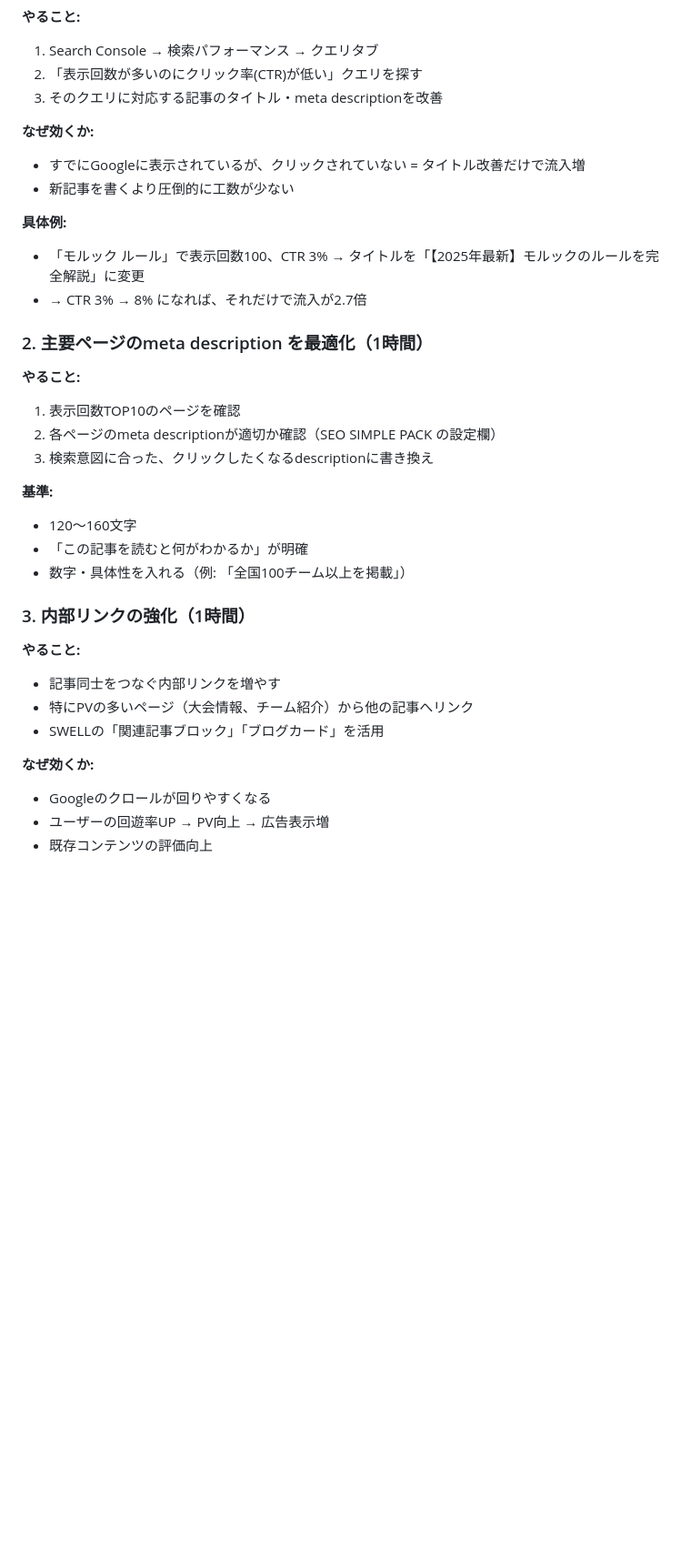
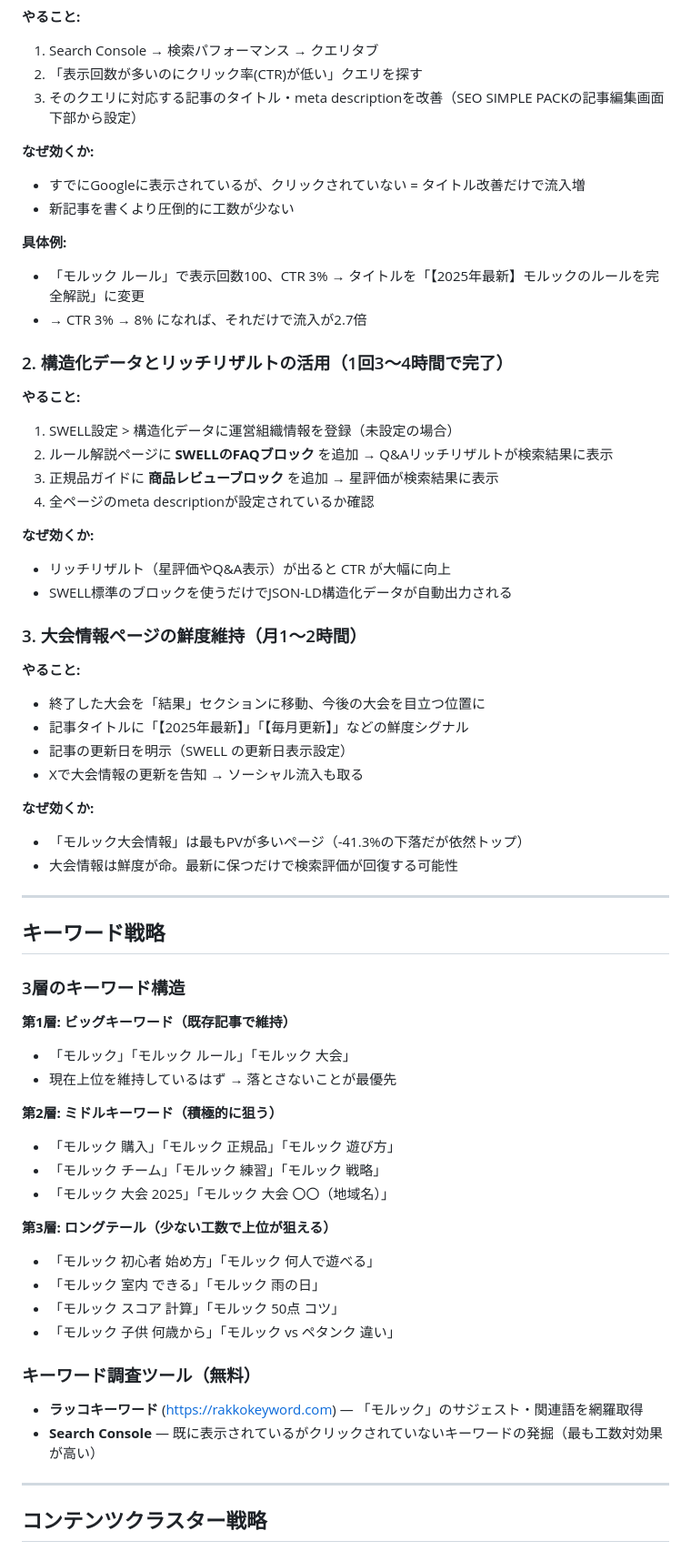
Before and after one commit to jonyjean21/sp-projects, a Markdown page: docs/seo-improvement-plan.md, the part around one of its changes. Shown at 91% size. GitHub-like rendering; blank space fills up the shorter version.

```diff
--- a/docs/seo-improvement-plan.md
+++ b/docs/seo-improvement-plan.md
@@ -66,7 +81,7 @@ SWELLの開発者が作ったプラグインなので完全互換。すでに導
 **やること:**
 1. Search Console → 検索パフォーマンス → クエリタブ
 2. 「表示回数が多いのにクリック率(CTR)が低い」クエリを探す
-3. そのクエリに対応する記事のタイトル・meta descriptionを改善
+3. そのクエリに対応する記事のタイトル・meta descriptionを改善（SEO SIMPLE PACKの記事編集画面下部から設定）
 
 **なぜ効くか:**
 - すでにGoogleに表示されているが、クリックされていない = タイトル改善だけで流入増
@@ -76,26 +91,57 @@ SWELLの開発者が作ったプラグインなので完全互換。すでに導
 - 「モルック ルール」で表示回数100、CTR 3% → タイトルを「【2025年最新】モルックのルールを完全解説」に変更
 - → CTR 3% → 8% になれば、それだけで流入が2.7倍
 
-### 2. 主要ページのmeta description を最適化（1時間）
+### 2. 構造化データとリッチリザルトの活用（1回3〜4時間で完了）
 
 **やること:**
-1. 表示回数TOP10のページを確認
-2. 各ページのmeta descriptionが適切か確認（SEO SIMPLE PACK の設定欄）
-3. 検索意図に合った、クリックしたくなるdescriptionに書き換え
+1. SWELL設定 > 構造化データに運営組織情報を登録（未設定の場合）
+2. ルール解説ページに **SWELLのFAQブロック** を追加 → Q&Aリッチリザルトが検索結果に表示
+3. 正規品ガイドに **商品レビューブロック** を追加 → 星評価が検索結果に表示
+4. 全ページのmeta descriptionが設定されているか確認
 
-**基準:**
-- 120〜160文字
-- 「この記事を読むと何がわかるか」が明確
-- 数字・具体性を入れる（例: 「全国100チーム以上を掲載」）
+**なぜ効くか:**
+- リッチリザルト（星評価やQ&A表示）が出ると CTR が大幅に向上
+- SWELL標準のブロックを使うだけでJSON-LD構造化データが自動出力される
 
-### 3. 内部リンクの強化（1時間）
+### 3. 大会情報ページの鮮度維持（月1〜2時間）
 
 **やること:**
-- 記事同士をつなぐ内部リンクを増やす
-- 特にPVの多いページ（大会情報、チーム紹介）から他の記事へリンク
-- SWELLの「関連記事ブロック」「ブログカード」を活用
+- 終了した大会を「結果」セクションに移動、今後の大会を目立つ位置に
+- 記事タイトルに「【2025年最新】」「【毎月更新】」などの鮮度シグナル
+- 記事の更新日を明示（SWELL の更新日表示設定）
+- Xで大会情報の更新を告知 → ソーシャル流入も取る
 
 **なぜ効くか:**
-- Googleのクロールが回りやすくなる
-- ユーザーの回遊率UP → PV向上 → 広告表示増
-- 既存コンテンツの評価向上
+- 「モルック大会情報」は最もPVが多いページ（-41.3%の下落だが依然トップ）
+- 大会情報は鮮度が命。最新に保つだけで検索評価が回復する可能性
+
+---
+
+## キーワード戦略
+
+### 3層のキーワード構造
+
+**第1層: ビッグキーワード（既存記事で維持）**
+- 「モルック」「モルック ルール」「モルック 大会」
+- 現在上位を維持しているはず → 落とさないことが最優先
+
+**第2層: ミドルキーワード（積極的に狙う）**
+- 「モルック 購入」「モルック 正規品」「モルック 遊び方」
+- 「モルック チーム」「モルック 練習」「モルック 戦略」
+- 「モルック 大会 2025」「モルック 大会 〇〇（地域名）」
+
+**第3層: ロングテール（少ない工数で上位が狙える）**
+- 「モルック 初心者 始め方」「モルック 何人で遊べる」
+- 「モルック 室内 できる」「モルック 雨の日」
+- 「モルック スコア 計算」「モルック 50点 コツ」
+- 「モルック 子供 何歳から」「モルック vs ペタンク 違い」
+
+### キーワード調査ツール（無料）
+
+- **ラッコキーワード** (https://rakkokeyword.com) — 「モルック」のサジェスト・関連語を網羅取得
+- **Search Console** — 既に表示されているがクリックされていないキーワードの発掘（最も工数対効果が高い）
+
+---
+
+## コンテンツクラスター戦略
+
```
Also changed, not shown: other parts of docs/seo-improvement-plan.md (+96 -29 lines).
